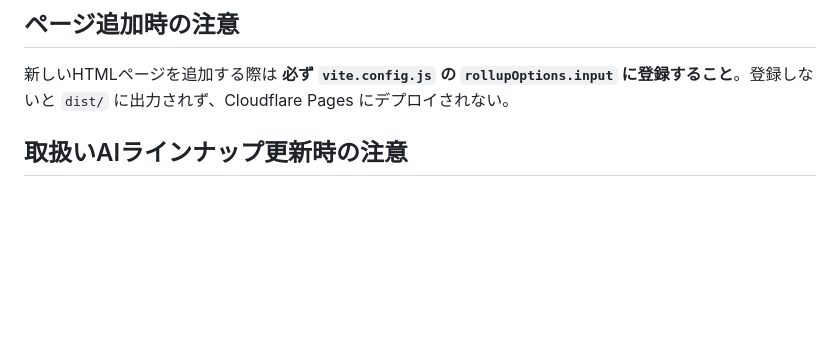
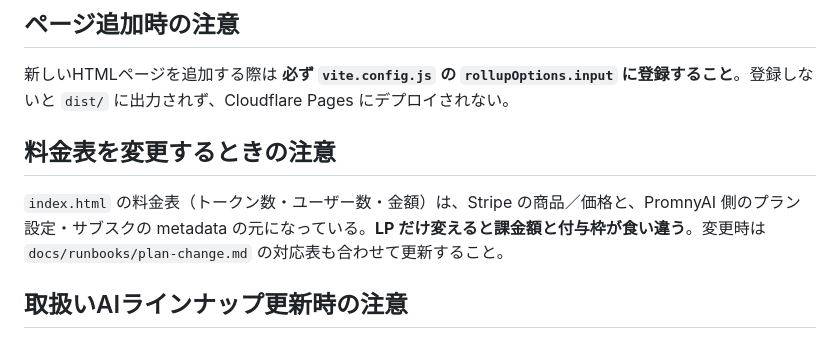
Before and after one commit to 5Y1U5/PromnyAI, a Markdown page: AGENTS.md, the part around the change. Rendered like a GitHub page; blank space fills up the shorter version.

```diff
--- a/AGENTS.md
+++ b/AGENTS.md
@@ -42,6 +42,10 @@ PromnyAI/
 ## ページ追加時の注意
 
 新しいHTMLページを追加する際は **必ず `vite.config.js` の `rollupOptions.input` に登録すること**。登録しないと `dist/` に出力されず、Cloudflare Pages にデプロイされない。
+
+## 料金表を変更するときの注意
+
+`index.html` の料金表（トークン数・ユーザー数・金額）は、Stripe の商品／価格と、PromnyAI 側のプラン設定・サブスクの metadata の元になっている。**LP だけ変えると課金額と付与枠が食い違う**。変更時は `docs/runbooks/plan-change.md` の対応表も合わせて更新すること。
 
 ## 取扱いAIラインナップ更新時の注意
 
```
Also changed, not shown: docs/runbooks/plan-change.md (added, +49 -0 lines).
